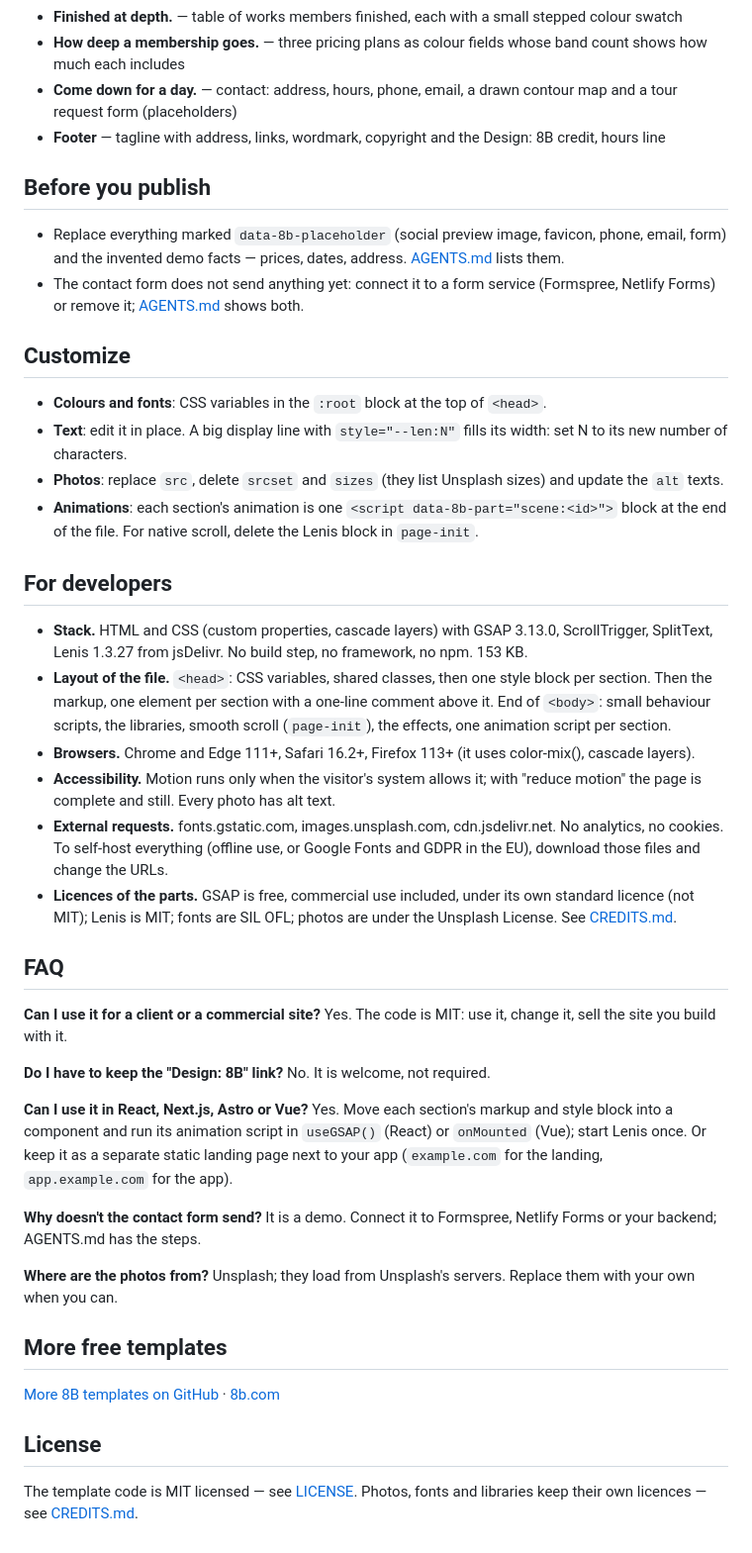
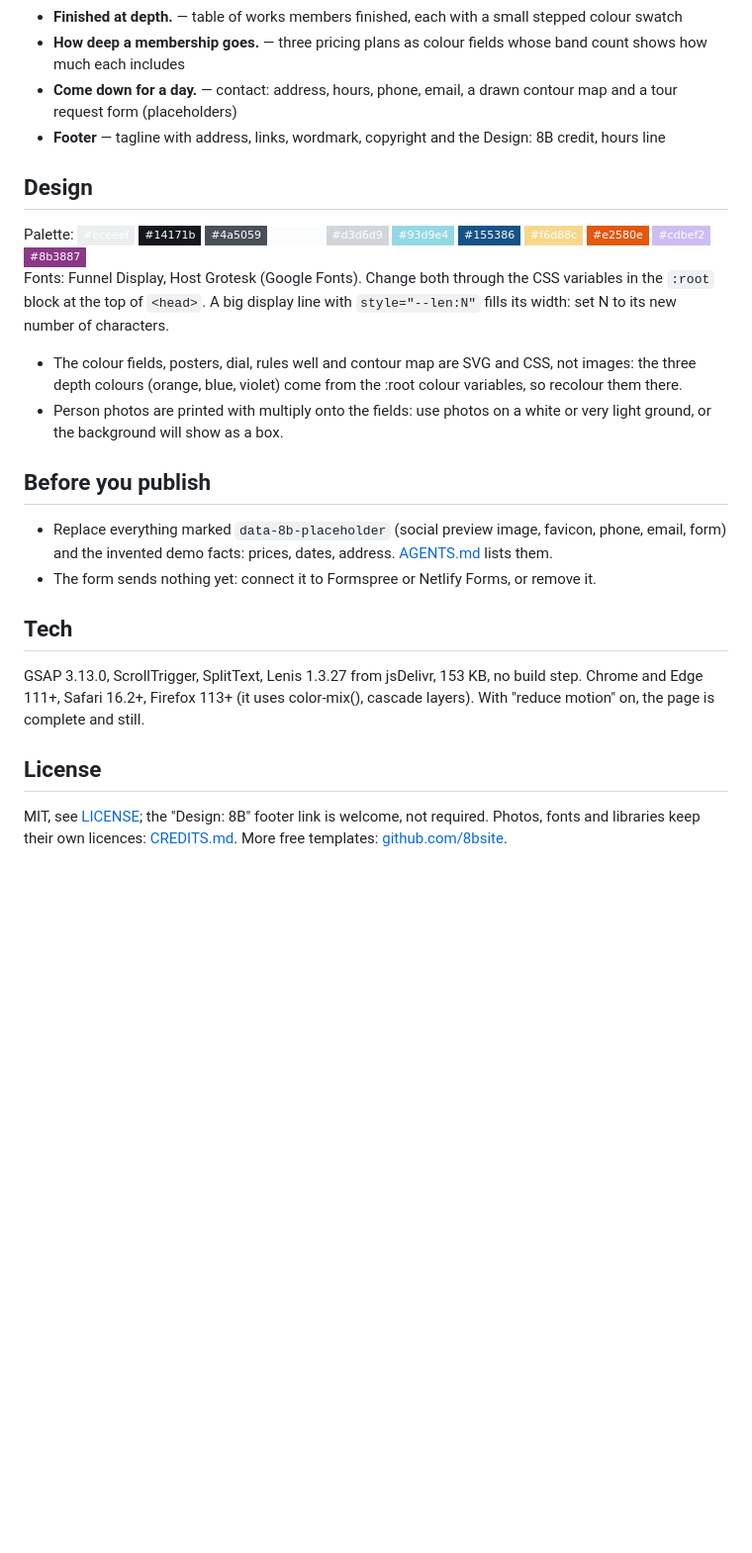
Before and after one commit to 8bsite/coworking-website-template, a Markdown page: README.md, the part around one of its changes. Shown at 99% size. Drawn GitHub-style; badges without logos; blank space fills up the shorter version.

Commit message:
README: shorter, with the palette, fonts and notes of this template

```diff
--- a/README.md
+++ b/README.md
@@ -48,43 +48,23 @@ Pick one:
 - **Come down for a day.** — contact: address, hours, phone, email, a drawn contour map and a tour request form (placeholders)
 - **Footer** — tagline with address, links, wordmark, copyright and the Design: 8B credit, hours line
 
+## Design
+
+Palette: ![#eceeef](https://img.shields.io/badge/-%23eceeef-eceeef?style=flat-square) ![#14171b](https://img.shields.io/badge/-%2314171b-14171b?style=flat-square) ![#4a5059](https://img.shields.io/badge/-%234a5059-4a5059?style=flat-square) ![#fbfcfc](https://img.shields.io/badge/-%23fbfcfc-fbfcfc?style=flat-square) ![#d3d6d9](https://img.shields.io/badge/-%23d3d6d9-d3d6d9?style=flat-square) ![#93d9e4](https://img.shields.io/badge/-%2393d9e4-93d9e4?style=flat-square) ![#155386](https://img.shields.io/badge/-%23155386-155386?style=flat-square) ![#f6d88c](https://img.shields.io/badge/-%23f6d88c-f6d88c?style=flat-square) ![#e2580e](https://img.shields.io/badge/-%23e2580e-e2580e?style=flat-square) ![#cdbef2](https://img.shields.io/badge/-%23cdbef2-cdbef2?style=flat-square) ![#8b3887](https://img.shields.io/badge/-%238b3887-8b3887?style=flat-square)
+Fonts: Funnel Display, Host Grotesk (Google Fonts). Change both through the CSS variables in the `:root` block at the top of `<head>`. A big display line with `style="--len:N"` fills its width: set N to its new number of characters.
+
+- The colour fields, posters, dial, rules well and contour map are SVG and CSS, not images: the three depth colours (orange, blue, violet) come from the :root colour variables, so recolour them there.
+- Person photos are printed with multiply onto the fields: use photos on a white or very light ground, or the background will show as a box.
+
 ## Before you publish
 
-- Replace everything marked `data-8b-placeholder` (social preview image, favicon, phone, email, form) and the invented demo facts — prices, dates, address. [AGENTS.md](AGENTS.md) lists them.
-- The contact form does not send anything yet: connect it to a form service (Formspree, Netlify Forms) or remove it; [AGENTS.md](AGENTS.md) shows both.
+- Replace everything marked `data-8b-placeholder` (social preview image, favicon, phone, email, form) and the invented demo facts: prices, dates, address. [AGENTS.md](AGENTS.md) lists them.
+- The form sends nothing yet: connect it to Formspree or Netlify Forms, or remove it.
 
-## Customize
+## Tech
 
-- **Colours and fonts**: CSS variables in the `:root` block at the top of `<head>`.
-- **Text**: edit it in place. A big display line with `style="--len:N"` fills its width: set N to its new number of characters.
-- **Photos**: replace `src`, delete `srcset` and `sizes` (they list Unsplash sizes) and update the `alt` texts.
-- **Animations**: each section's animation is one `<script data-8b-part="scene:<id>">` block at the end of the file. For native scroll, delete the Lenis block in `page-init`.
-
-## For developers
-
-- **Stack.** HTML and CSS (custom properties, cascade layers) with GSAP 3.13.0, ScrollTrigger, SplitText, Lenis 1.3.27 from jsDelivr. No build step, no framework, no npm. 153 KB.
-- **Layout of the file.** `<head>`: CSS variables, shared classes, then one style block per section. Then the markup, one element per section with a one-line comment above it. End of `<body>`: small behaviour scripts, the libraries, smooth scroll (`page-init`), the effects, one animation script per section.
-- **Browsers.** Chrome and Edge 111+, Safari 16.2+, Firefox 113+ (it uses color-mix(), cascade layers).
-- **Accessibility.** Motion runs only when the visitor's system allows it; with "reduce motion" the page is complete and still. Every photo has alt text.
-- **External requests.** fonts.gstatic.com, images.unsplash.com, cdn.jsdelivr.net. No analytics, no cookies. To self-host everything (offline use, or Google Fonts and GDPR in the EU), download those files and change the URLs.
-- **Licences of the parts.** GSAP is free, commercial use included, under its own standard licence (not MIT); Lenis is MIT; fonts are SIL OFL; photos are under the Unsplash License. See [CREDITS.md](CREDITS.md).
-
-## FAQ
-
-**Can I use it for a client or a commercial site?** Yes. The code is MIT: use it, change it, sell the site you build with it.
-
-**Do I have to keep the "Design: 8B" link?** No. It is welcome, not required.
-
-**Can I use it in React, Next.js, Astro or Vue?** Yes. Move each section's markup and style block into a component and run its animation script in `useGSAP()` (React) or `onMounted` (Vue); start Lenis once. Or keep it as a separate static landing page next to your app (`example.com` for the landing, `app.example.com` for the app).
-
-**Why doesn't the contact form send?** It is a demo. Connect it to Formspree, Netlify Forms or your backend; AGENTS.md has the steps.
-
-**Where are the photos from?** Unsplash; they load from Unsplash's servers. Replace them with your own when you can.
-
-## More free templates
-
-[More 8B templates on GitHub](https://github.com/8bsite) · [8b.com](https://8b.com/)
+GSAP 3.13.0, ScrollTrigger, SplitText, Lenis 1.3.27 from jsDelivr, 153 KB, no build step. Chrome and Edge 111+, Safari 16.2+, Firefox 113+ (it uses color-mix(), cascade layers). With "reduce motion" on, the page is complete and still.
 
 ## License
 
-The template code is MIT licensed — see [LICENSE](LICENSE). Photos, fonts and libraries keep their own licences — see [CREDITS.md](CREDITS.md).
+MIT, see [LICENSE](LICENSE); the "Design: 8B" footer link is welcome, not required. Photos, fonts and libraries keep their own licences: [CREDITS.md](CREDITS.md). More free templates: [github.com/8bsite](https://github.com/8bsite).
```
Also changed, not shown: other parts of README.md (+17 -17 lines).
